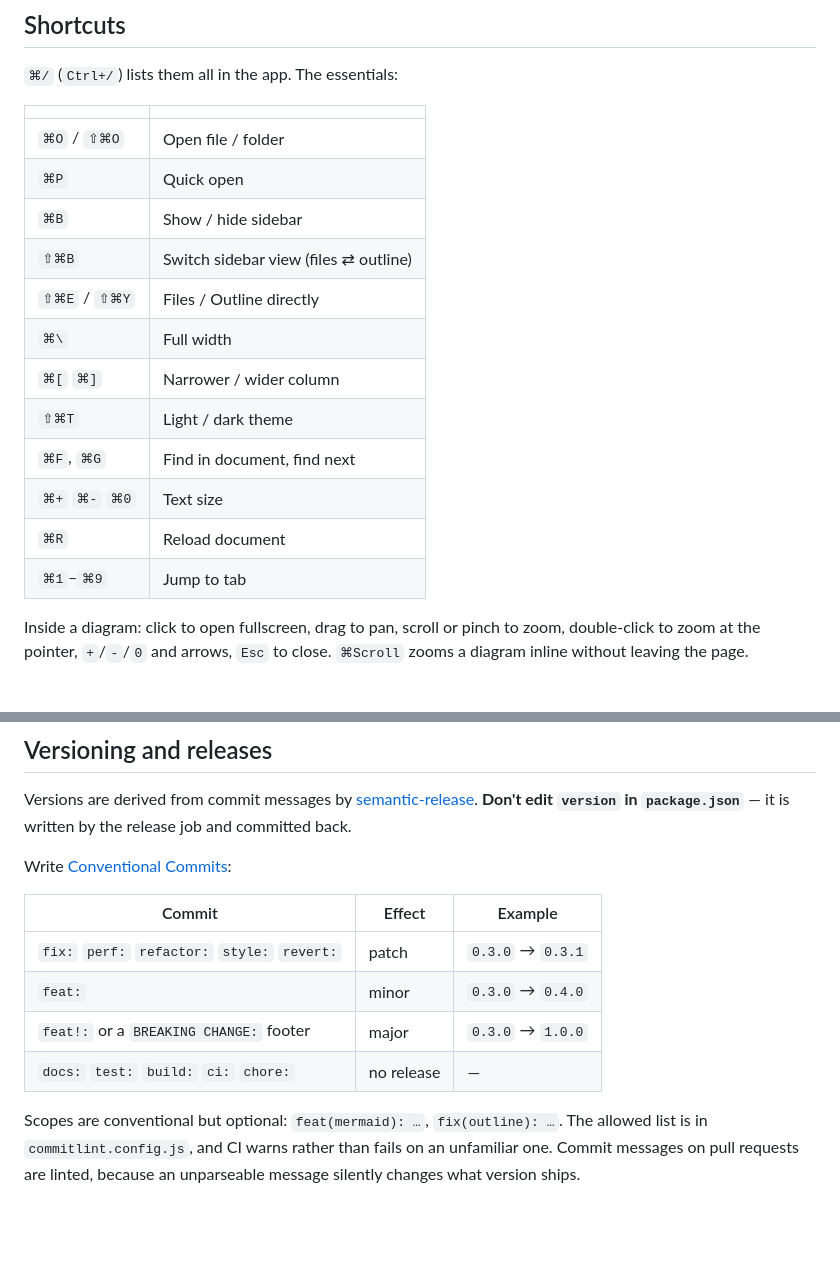
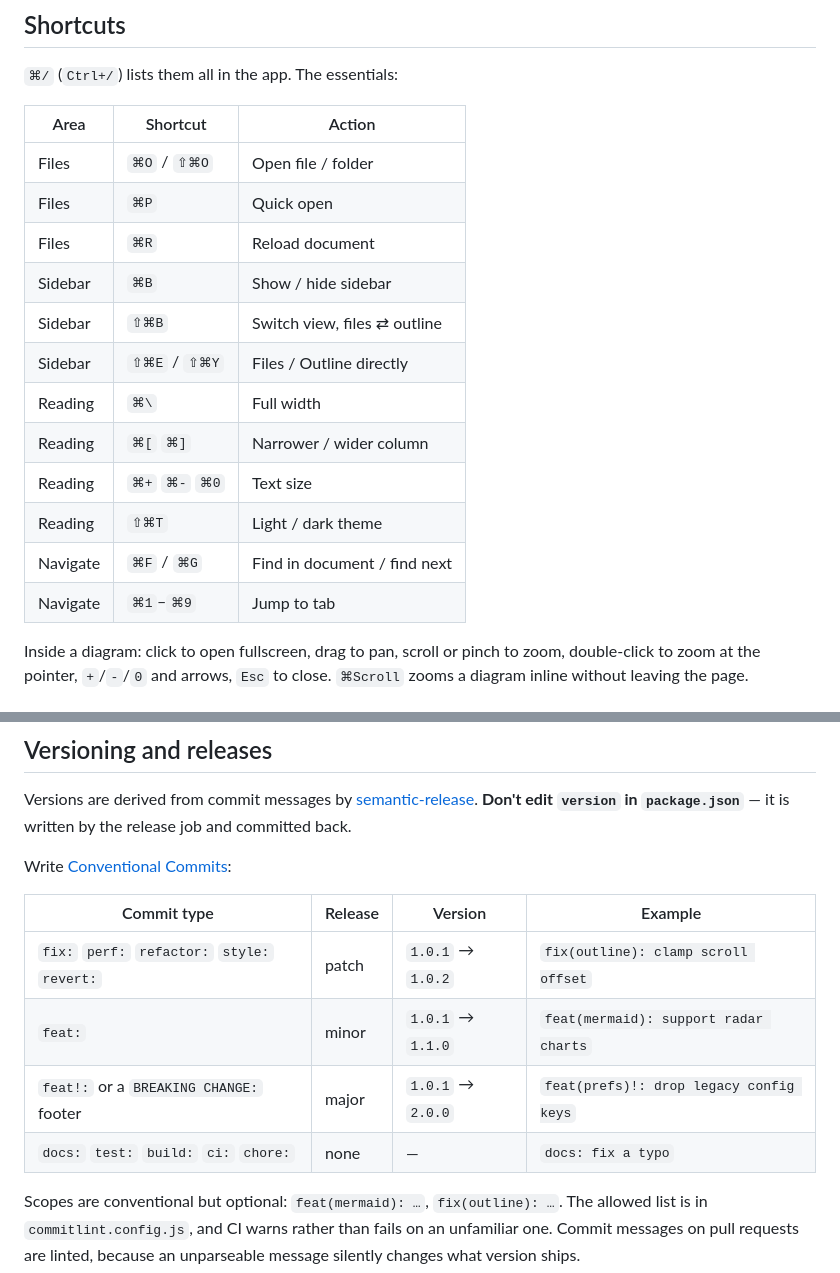
Before and after one commit to Borduhh/DareDown, a Markdown page: README.md, 2 parts joined by grey strips. Rendered like a GitHub page; blank space fills up the shorter version.

```diff
--- a/README.md
+++ b/README.md
@@ -89,20 +136,20 @@ No telemetry, no accounts, no cloud sync. The renderer is sandboxed with
 
 `⌘/` (`Ctrl+/`) lists them all in the app. The essentials:
 
-| | |
-|---|---|
-| `⌘O` / `⇧⌘O` | Open file / folder |
-| `⌘P` | Quick open |
-| `⌘B` | Show / hide sidebar |
-| `⇧⌘B` | Switch sidebar view (files ⇄ outline) |
-| `⇧⌘E` / `⇧⌘Y` | Files / Outline directly |
-| `⌘\` | Full width |
-| `⌘[` `⌘]` | Narrower / wider column |
-| `⇧⌘T` | Light / dark theme |
-| `⌘F`, `⌘G` | Find in document, find next |
-| `⌘+` `⌘-` `⌘0` | Text size |
-| `⌘R` | Reload document |
-| `⌘1`–`⌘9` | Jump to tab |
+| Area | Shortcut | Action |
+|---|---|---|
+| Files | `⌘O` / `⇧⌘O` | Open file / folder |
+| Files | `⌘P` | Quick open |
+| Files | `⌘R` | Reload document |
+| Sidebar | `⌘B` | Show / hide sidebar |
+| Sidebar | `⇧⌘B` | Switch view, files ⇄ outline |
+| Sidebar | `⇧⌘E` / `⇧⌘Y` | Files / Outline directly |
+| Reading | `⌘\` | Full width |
+| Reading | `⌘[` `⌘]` | Narrower / wider column |
+| Reading | `⌘+` `⌘-` `⌘0` | Text size |
+| Reading | `⇧⌘T` | Light / dark theme |
+| Navigate | `⌘F` / `⌘G` | Find in document / find next |
+| Navigate | `⌘1`–`⌘9` | Jump to tab |
 
 Inside a diagram: click to open fullscreen, drag to pan, scroll or pinch to zoom,
 double-click to zoom at the pointer, `+`/`-`/`0` and arrows, `Esc` to close.
@@ -193,12 +240,12 @@ Versions are derived from commit messages by
 
 Write [Conventional Commits](https://www.conventionalcommits.org/):
 
-| Commit | Effect | Example |
-|---|---|---|
-| `fix:` `perf:` `refactor:` `style:` `revert:` | patch | `0.3.0` → `0.3.1` |
-| `feat:` | minor | `0.3.0` → `0.4.0` |
-| `feat!:` or a `BREAKING CHANGE:` footer | major | `0.3.0` → `1.0.0` |
-| `docs:` `test:` `build:` `ci:` `chore:` | no release | — |
+| Commit type | Release | Version | Example |
+|---|---|---|---|
+| `fix:` `perf:` `refactor:` `style:` `revert:` | patch | `1.0.1` → `1.0.2` | `fix(outline): clamp scroll offset` |
+| `feat:` | minor | `1.0.1` → `1.1.0` | `feat(mermaid): support radar charts` |
+| `feat!:` or a `BREAKING CHANGE:` footer | major | `1.0.1` → `2.0.0` | `feat(prefs)!: drop legacy config keys` |
+| `docs:` `test:` `build:` `ci:` `chore:` | none | — | `docs: fix a typo` |
 
 Scopes are conventional but optional: `feat(mermaid): …`, `fix(outline): …`. The
 allowed list is in `commitlint.config.js`, and CI warns rather than fails on an
```
Also changed, not shown: other parts of README.md (+47 -0 lines).
